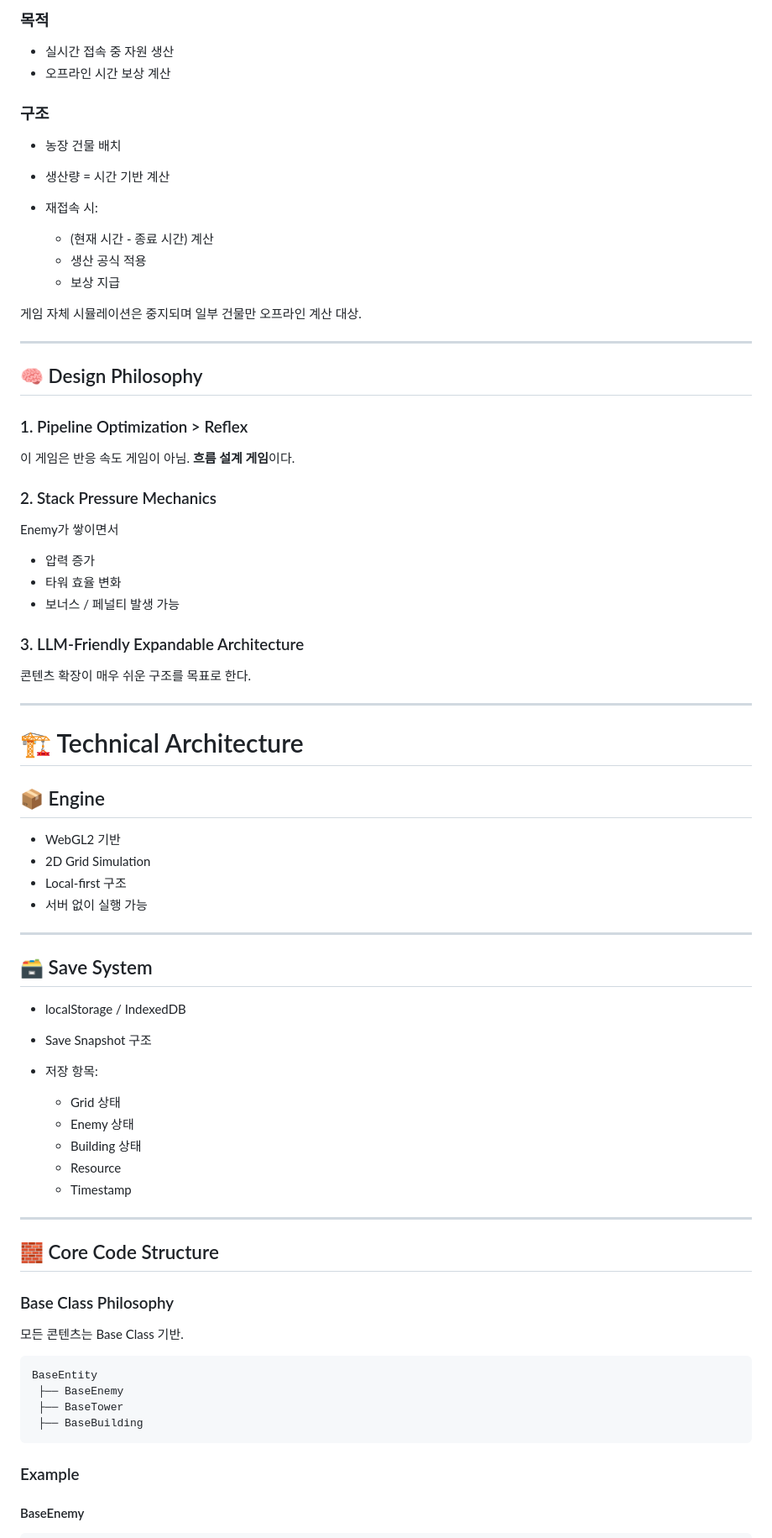
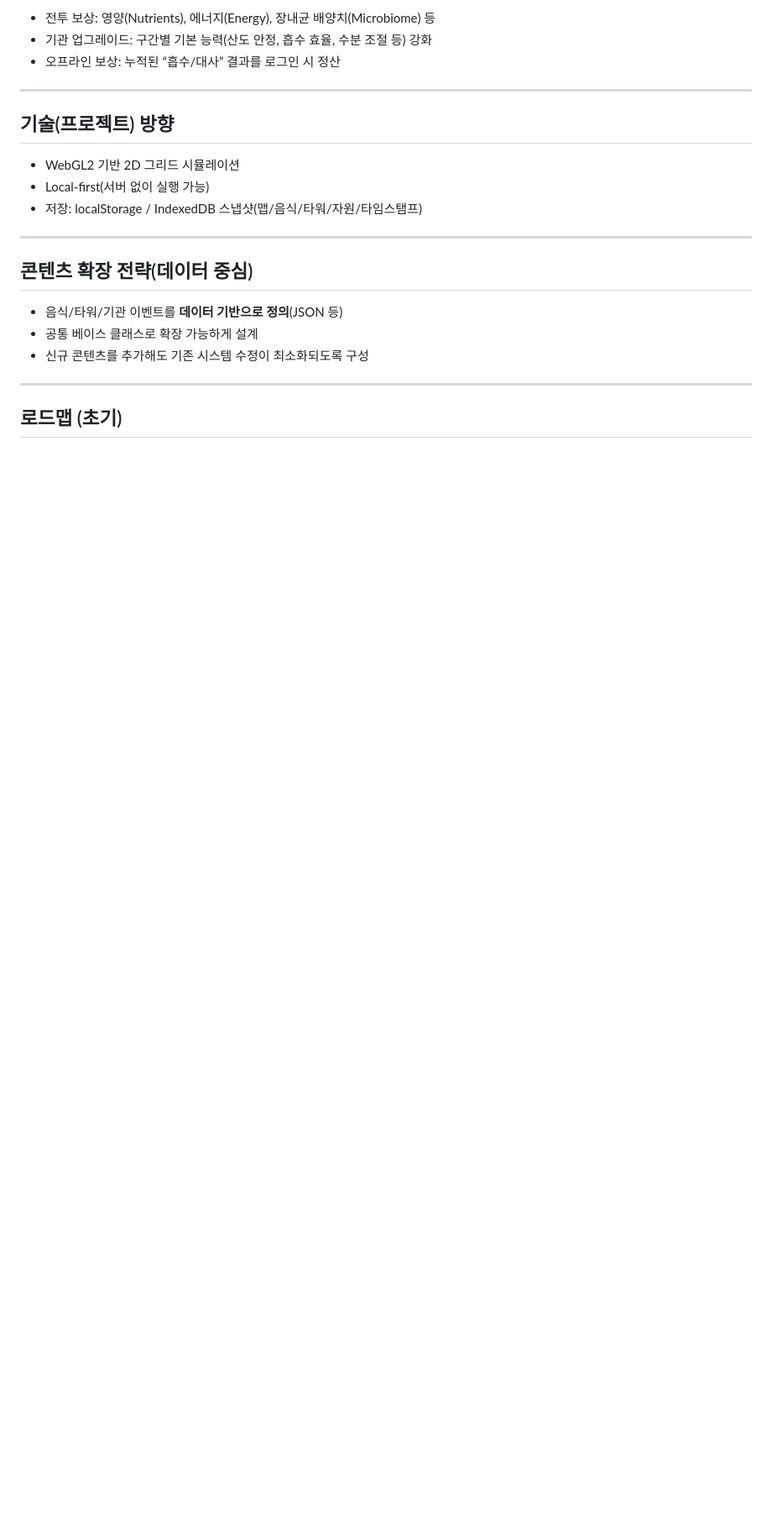
Before and after one commit to yangjin-krafton/Pipeline-Defense-Farm, a Markdown page: README.md, the part around one of its changes. Shown at 84% size. GitHub-like rendering; blank space fills up the shorter version.

Commit message:
feat: update README.md to enhance game concept and core gameplay loop descriptions

````diff
--- a/README.md
+++ b/README.md
@@ -84,84 +86,25 @@
 
-### 목적
-
-* 실시간 접속 중 자원 생산
-* 오프라인 시간 보상 계산
-
-### 구조
-
-* 농장 건물 배치
-* 생산량 = 시간 기반 계산
-* 재접속 시:
-
-  * (현재 시간 - 종료 시간) 계산
-  * 생산 공식 적용
-  * 보상 지급
-
-게임 자체 시뮬레이션은 중지되며
-일부 건물만 오프라인 계산 대상.
+- 전투 보상: 영양(Nutrients), 에너지(Energy), 장내균 배양치(Microbiome) 등
+- 기관 업그레이드: 구간별 기본 능력(산도 안정, 흡수 효율, 수분 조절 등) 강화
+- 오프라인 보상: 누적된 “흡수/대사” 결과를 로그인 시 정산
 
 ---
 
-## 🧠 Design Philosophy
+## 기술(프로젝트) 방향
 
-### 1. Pipeline Optimization > Reflex
-
-이 게임은 반응 속도 게임이 아님.
-**흐름 설계 게임**이다.
-
-### 2. Stack Pressure Mechanics
-
-Enemy가 쌓이면서
-
-* 압력 증가
-* 타워 효율 변화
-* 보너스 / 페널티 발생 가능
-
-### 3. LLM-Friendly Expandable Architecture
-
-콘텐츠 확장이 매우 쉬운 구조를 목표로 한다.
+- WebGL2 기반 2D 그리드 시뮬레이션
+- Local-first(서버 없이 실행 가능)
+- 저장: localStorage / IndexedDB 스냅샷(맵/음식/타워/자원/타임스탬프)
 
 ---
 
-# 🏗 Technical Architecture
+## 콘텐츠 확장 전략(데이터 중심)
 
-## 📦 Engine
-
-* WebGL2 기반
-* 2D Grid Simulation
-* Local-first 구조
-* 서버 없이 실행 가능
+- 음식/타워/기관 이벤트를 **데이터 기반으로 정의**(JSON 등)
+- 공통 베이스 클래스로 확장 가능하게 설계
+- 신규 콘텐츠를 추가해도 기존 시스템 수정이 최소화되도록 구성
 
 ---
 
-## 🗃 Save System
+## 로드맵 (초기)
 
-* localStorage / IndexedDB
-* Save Snapshot 구조
-* 저장 항목:
-
-  * Grid 상태
-  * Enemy 상태
-  * Building 상태
-  * Resource
-  * Timestamp
-
----
-
-## 🧱 Core Code Structure
-
-### Base Class Philosophy
-
-모든 콘텐츠는 Base Class 기반.
-
-```text
-BaseEntity
- ├── BaseEnemy
- ├── BaseTower
- ├── BaseBuilding
-```
-
-### Example
-
-#### BaseEnemy
-
````
Also changed, not shown: other parts of README.md (+55 -135 lines).
